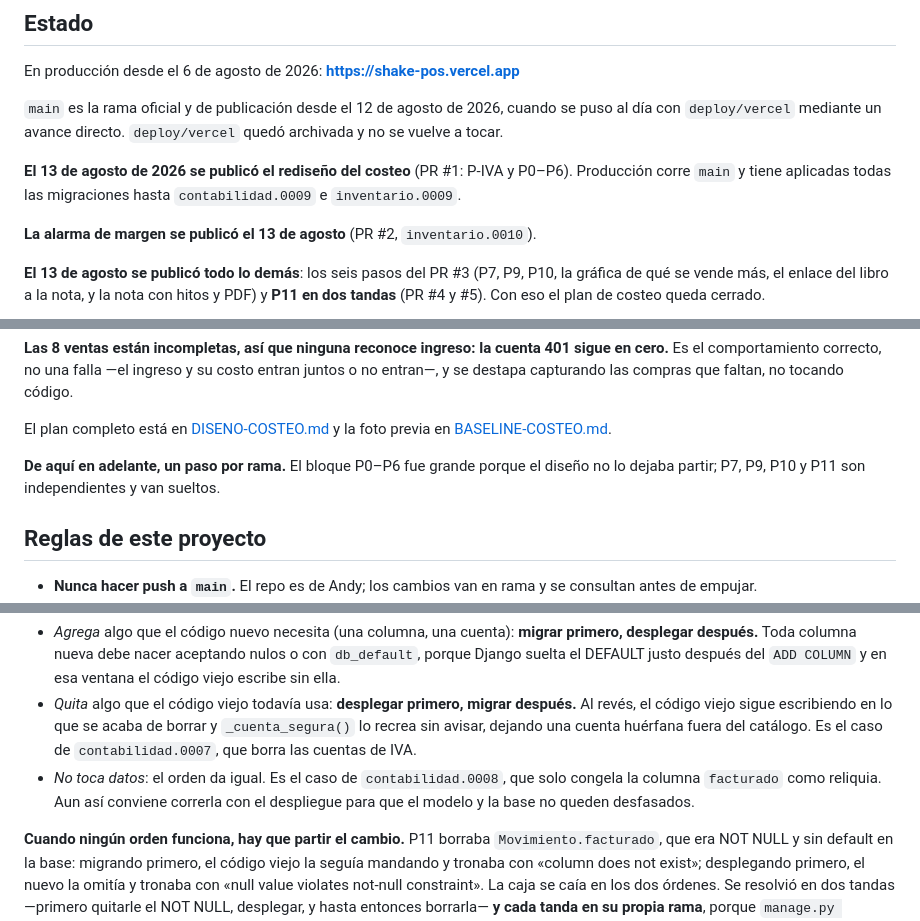
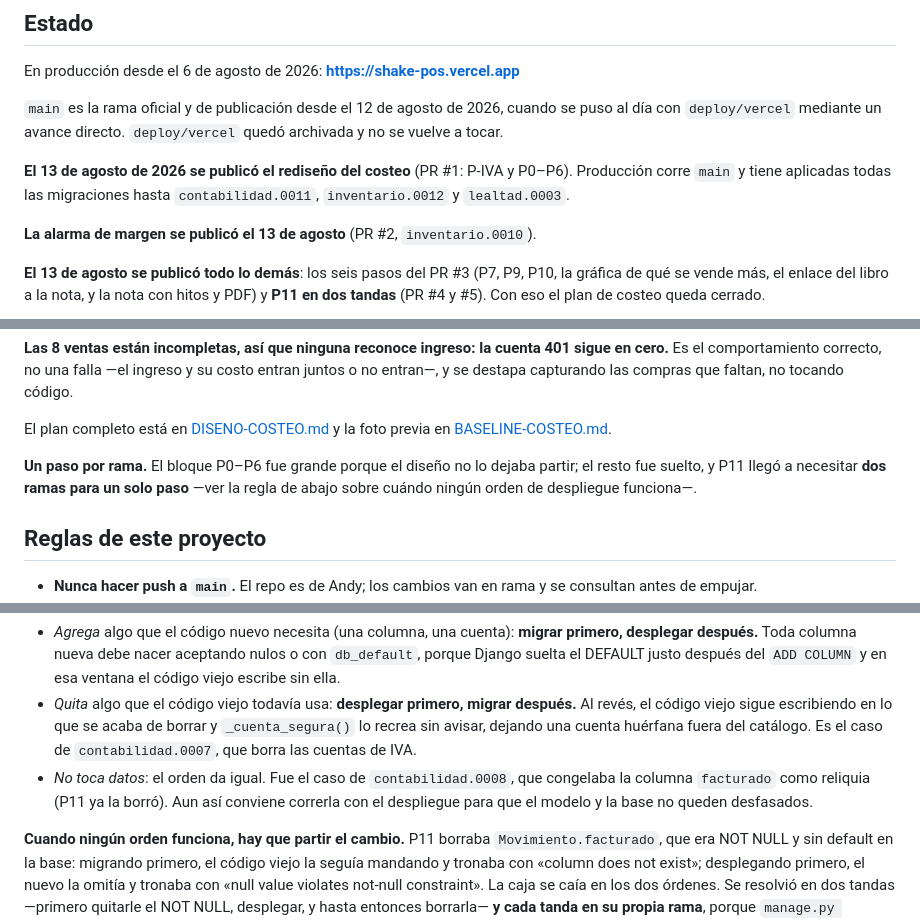
Before and after one commit to andyrioc-arch/shake-pos, a Markdown page: CLAUDE.md, 3 parts joined by grey strips. Rendered like a GitHub page.

```diff
--- a/CLAUDE.md
+++ b/CLAUDE.md
@@ -14,7 +14,7 @@ quedó archivada y no se vuelve a tocar.
 
 **El 13 de agosto de 2026 se publicó el rediseño del costeo** (PR #1: P-IVA y
 P0–P6). Producción corre `main` y tiene aplicadas todas las migraciones hasta
-`contabilidad.0009` e `inventario.0009`.
+`contabilidad.0011`, `inventario.0012` y `lealtad.0003`.
 
 **La alarma de margen se publicó el 13 de agosto** (PR #2, `inventario.0010`).
 
@@ -57,8 +57,9 @@ faltan, no tocando código.
 El plan completo está en [DISENO-COSTEO.md](DISENO-COSTEO.md) y la foto previa
 en [BASELINE-COSTEO.md](BASELINE-COSTEO.md).
 
-**De aquí en adelante, un paso por rama.** El bloque P0–P6 fue grande porque el
-diseño no lo dejaba partir; P7, P9, P10 y P11 son independientes y van sueltos.
+**Un paso por rama.** El bloque P0–P6 fue grande porque el diseño no lo dejaba
+partir; el resto fue suelto, y P11 llegó a necesitar **dos ramas para un solo
+paso** —ver la regla de abajo sobre cuándo ningún orden de despliegue funciona—.
 
 ## Reglas de este proyecto
 
@@ -159,8 +160,8 @@ DATABASE_URL='<session pooler :5432>' python manage.py migrate
   borrar y `_cuenta_segura()` lo recrea sin avisar, dejando una cuenta huérfana
   fuera del catálogo. Es el caso de `contabilidad.0007`, que borra las cuentas
   de IVA.
-- *No toca datos*: el orden da igual. Es el caso de `contabilidad.0008`, que
-  solo congela la columna `facturado` como reliquia. Aun así conviene correrla
+- *No toca datos*: el orden da igual. Fue el caso de `contabilidad.0008`, que
+  congelaba la columna `facturado` como reliquia (P11 ya la borró). Aun así conviene correrla
   con el despliegue para que el modelo y la base no queden desfasados.
 
 **Cuando ningún orden funciona, hay que partir el cambio.** P11 borraba
```
Also changed, not shown: other parts of CLAUDE.md (+3 -1 lines), HANDOFF.md (+7 -4 lines).
